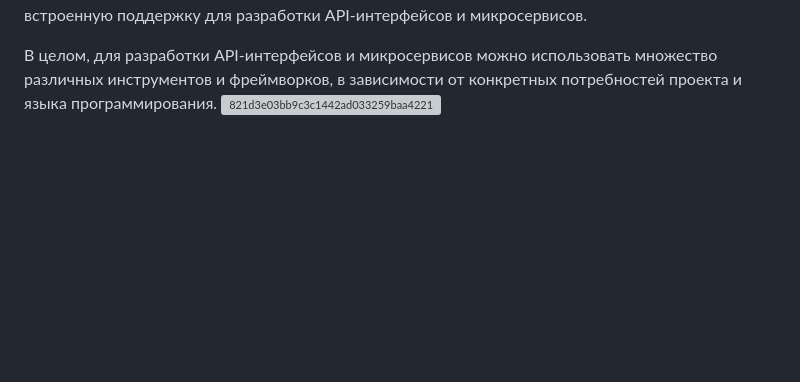
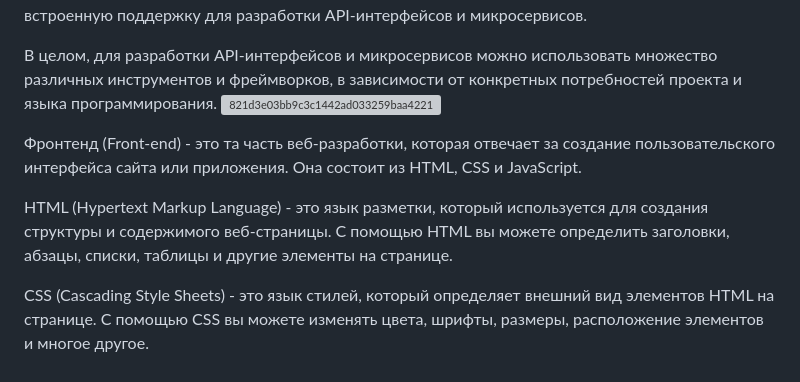
Before and after one commit to tim26006/Machine-learning-and-API-services, a Markdown page: README.md, the part around the change. GitHub-like rendering; blank space fills up the shorter version; grey boxes are pictures that could not be loaded.

```diff
--- a/README.md
+++ b/README.md
@@ -39,3 +39,10 @@ ASP.NET Core - фреймворк для разработки веб-прило
 
 В целом, для разработки API-интерфейсов и микросервисов можно использовать множество различных инструментов и фреймворков, в зависимости от конкретных потребностей проекта и языка программирования.
 ![821d3e03bb9c3c1442ad033259baa4221](https://user-images.githubusercontent.com/125038202/233626138-0aeb1361-bf6f-4f37-a775-337e294d5ec2.jpg)
+
+
+Фронтенд (Front-end) - это та часть веб-разработки, которая отвечает за создание пользовательского интерфейса сайта или приложения. Она состоит из HTML, CSS и JavaScript.
+
+HTML (Hypertext Markup Language) - это язык разметки, который используется для создания структуры и содержимого веб-страницы. С помощью HTML вы можете определить заголовки, абзацы, списки, таблицы и другие элементы на странице.
+
+CSS (Cascading Style Sheets) - это язык стилей, который определяет внешний вид элементов HTML на странице. С помощью CSS вы можете изменять цвета, шрифты, размеры, расположение элементов и многое другое.
```
